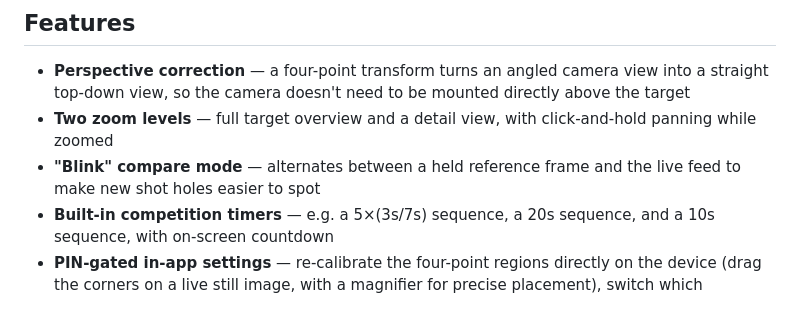
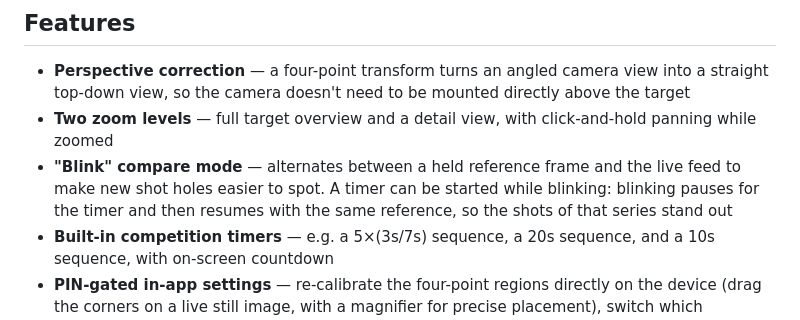
Before and after one commit to SGTittmoning/TargetDisplay, a Markdown page: README.md, the part around the change. Rendered like a GitHub page.

Commit message:
README: Timer während des Blinkens
Co-Authored-By: Claude Opus 5.5 <noreply@anthropic.com>

```diff
--- a/README.md
+++ b/README.md
@@ -11,7 +11,7 @@ Fullscreen kiosk display for a shooting-range target camera. Straightens out the
 
 - **Perspective correction** — a four-point transform turns an angled camera view into a straight top-down view, so the camera doesn't need to be mounted directly above the target
 - **Two zoom levels** — full target overview and a detail view, with click-and-hold panning while zoomed
-- **"Blink" compare mode** — alternates between a held reference frame and the live feed to make new shot holes easier to spot
+- **"Blink" compare mode** — alternates between a held reference frame and the live feed to make new shot holes easier to spot. A timer can be started while blinking: blinking pauses for the timer and then resumes with the same reference, so the shots of that series stand out
 - **Built-in competition timers** — e.g. a 5×(3s/7s) sequence, a 20s sequence, and a 10s sequence, with on-screen countdown
 - **PIN-gated in-app settings** — re-calibrate the four-point regions directly on the device (drag the corners on a live still image, with a magnifier for precise placement), switch which stand/camera the device shows, change the PIN, and trigger a device restart, all behind a numeric PIN so passers-by can't reach them
 - **Multi-stand aware** — a single install can serve any number of stands/camera locations; which one a given device shows is picked once, on the device itself, from a shared list rather than baked in per install (see [Configuration reference](#configuration-reference))
```
